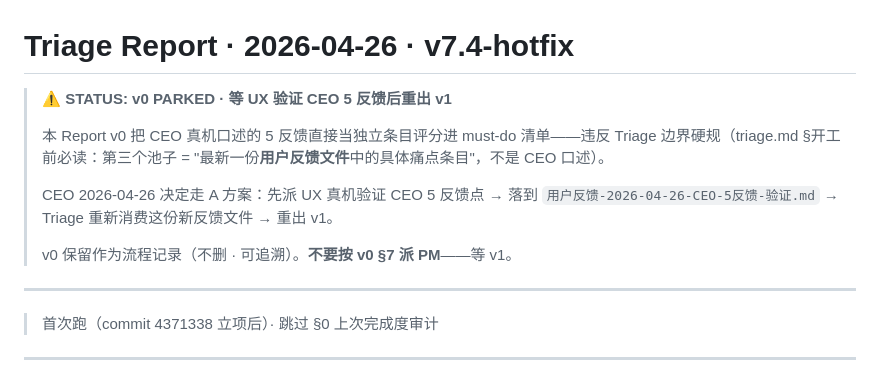
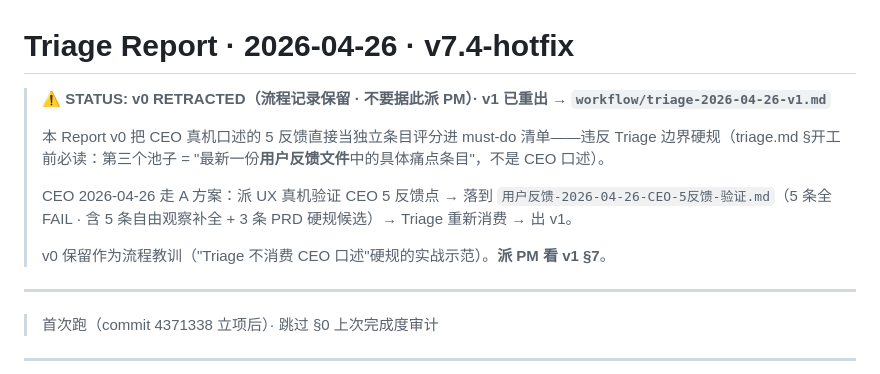
Before and after one commit to soniaho0207-55555/travel-web, a Markdown page: workflow/triage-2026-04-26.md, the part around the change. GitHub-like rendering.

```diff
--- a/workflow/triage-2026-04-26.md
+++ b/workflow/triage-2026-04-26.md
@@ -1,12 +1,12 @@
 # Triage Report · 2026-04-26 · v7.4-hotfix
 
-> ⚠️ **STATUS: v0 PARKED · 等 UX 验证 CEO 5 反馈后重出 v1**
+> ⚠️ **STATUS: v0 RETRACTED（流程记录保留 · 不要据此派 PM）· v1 已重出 → `workflow/triage-2026-04-26-v1.md`**
 >
 > 本 Report v0 把 CEO 真机口述的 5 反馈直接当独立条目评分进 must-do 清单——违反 Triage 边界硬规（triage.md §开工前必读：第三个池子 = "最新一份**用户反馈文件**中的具体痛点条目"，不是 CEO 口述）。
 >
-> CEO 2026-04-26 决定走 A 方案：先派 UX 真机验证 CEO 5 反馈点 → 落到 `用户反馈-2026-04-26-CEO-5反馈-验证.md` → Triage 重新消费这份新反馈文件 → 重出 v1。
+> CEO 2026-04-26 走 A 方案：派 UX 真机验证 CEO 5 反馈点 → 落到 `用户反馈-2026-04-26-CEO-5反馈-验证.md`（5 条全 FAIL · 含 5 条自由观察补全 + 3 条 PRD 硬规候选）→ Triage 重新消费 → 出 v1。
 >
-> v0 保留作为流程记录（不删 · 可追溯）。**不要按 v0 §7 派 PM**——等 v1。
+> v0 保留作为流程教训（"Triage 不消费 CEO 口述"硬规的实战示范）。**派 PM 看 v1 §7**。
 
 ---
 
```
Also changed, not shown: workflow/triage-2026-04-26-v1.md (added, +280 -0 lines).
